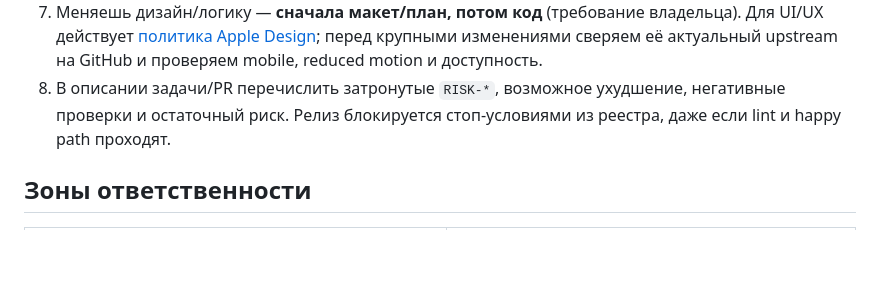
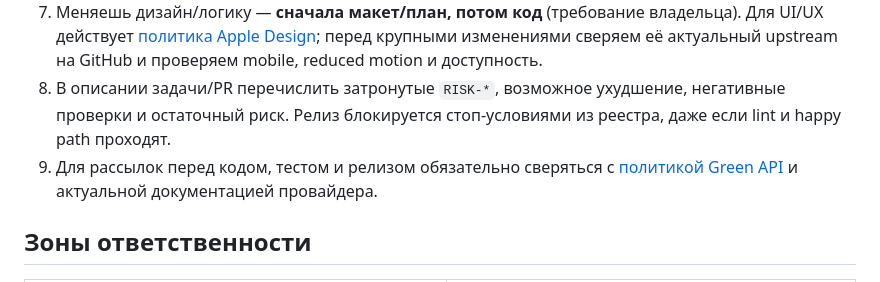
Before and after one commit to Ivantula81/intercity-panel, a Markdown page: COORDINATION.md, the part around the change. Rendered like a GitHub page; blank space fills up the shorter version.

Commit message:
docs(messaging): require Green API documentation checks

```diff
--- a/COORDINATION.md
+++ b/COORDINATION.md
@@ -24,6 +24,9 @@ Worktrees делят одну git-историю, но у каждого сво
 8. В описании задачи/PR перечислить затронутые `RISK-*`, возможное ухудшение,
    негативные проверки и остаточный риск. Релиз блокируется стоп-условиями из
    реестра, даже если lint и happy path проходят.
+9. Для рассылок перед кодом, тестом и релизом обязательно сверяться с
+   [политикой Green API](docs/messaging-provider-policy.md) и актуальной
+   документацией провайдера.
 
 ## Зоны ответственности
 | Claude | Codex |
```
Also changed, not shown: docs/messaging-provider-policy.md (added, +31 -0 lines).
